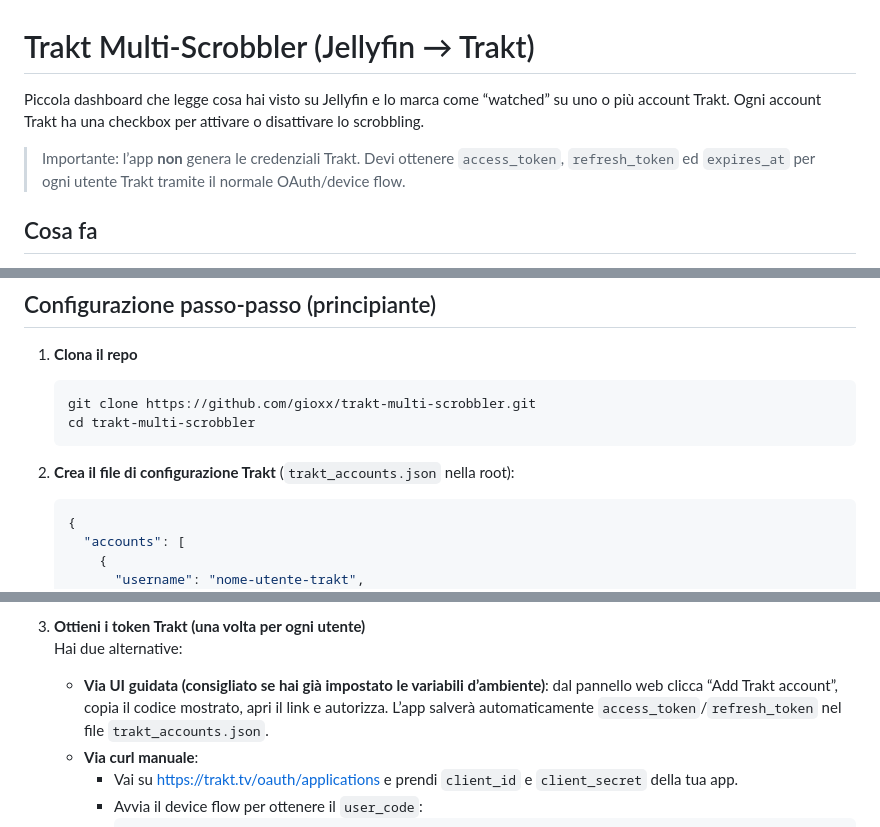
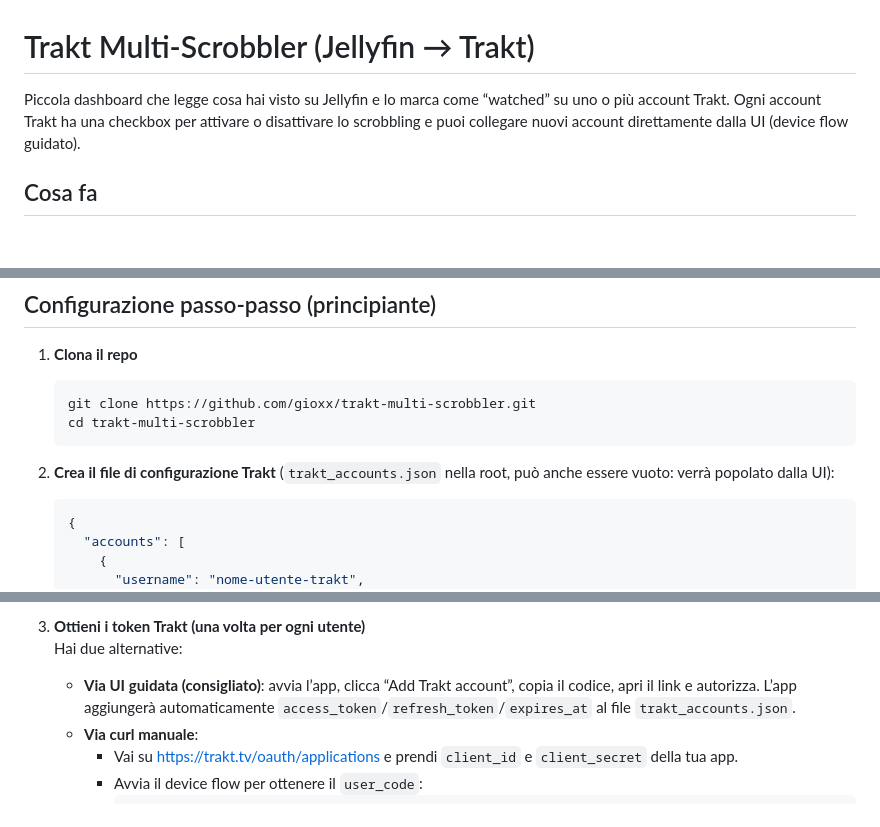
Before and after one commit to gioxx/trakt-multi-scrobbler, a Markdown page: README.md, 3 parts joined by grey strips. Rendered like a GitHub page; blank space fills up the shorter version.

````diff
--- a/README.md
+++ b/README.md
@@ -1,8 +1,6 @@
 # Trakt Multi-Scrobbler (Jellyfin → Trakt)
 
-Piccola dashboard che legge cosa hai visto su Jellyfin e lo marca come “watched” su uno o più account Trakt. Ogni account Trakt ha una checkbox per attivare o disattivare lo scrobbling.
-
-> Importante: l’app **non** genera le credenziali Trakt. Devi ottenere `access_token`, `refresh_token` ed `expires_at` per ogni utente Trakt tramite il normale OAuth/device flow.
+Piccola dashboard che legge cosa hai visto su Jellyfin e lo marca come “watched” su uno o più account Trakt. Ogni account Trakt ha una checkbox per attivare o disattivare lo scrobbling e puoi collegare nuovi account direttamente dalla UI (device flow guidato).
 
 ## Cosa fa
 - Scarica la cronologia “Played” di Jellyfin (film ed episodi) usando `JELLYFIN_URL` e `JELLYFIN_APIKEY`.
@@ -24,7 +22,7 @@ Piccola dashboard che legge cosa hai visto su Jellyfin e lo marca come “watche
    cd trakt-multi-scrobbler
    ```
 
-2) **Crea il file di configurazione Trakt** (`trakt_accounts.json` nella root):
+2) **Crea il file di configurazione Trakt** (`trakt_accounts.json` nella root, può anche essere vuoto: verrà popolato dalla UI):
    ```json
    {
      "accounts": [
@@ -44,7 +42,7 @@ Piccola dashboard che legge cosa hai visto su Jellyfin e lo marca come “watche
 
 3) **Ottieni i token Trakt (una volta per ogni utente)**
    Hai due alternative:
-   - **Via UI guidata (consigliato se hai già impostato le variabili d’ambiente)**: dal pannello web clicca “Add Trakt account”, copia il codice mostrato, apri il link e autorizza. L’app salverà automaticamente `access_token`/`refresh_token` nel file `trakt_accounts.json`.
+   - **Via UI guidata (consigliato)**: avvia l’app, clicca “Add Trakt account”, copia il codice, apri il link e autorizza. L’app aggiungerà automaticamente `access_token`/`refresh_token`/`expires_at` al file `trakt_accounts.json`.
    - **Via curl manuale**:
      - Vai su https://trakt.tv/oauth/applications e prendi `client_id` e `client_secret` della tua app.
      - Avvia il device flow per ottenere il `user_code`:
````
Also changed, not shown: other parts of README.md (+1 -1 lines).
